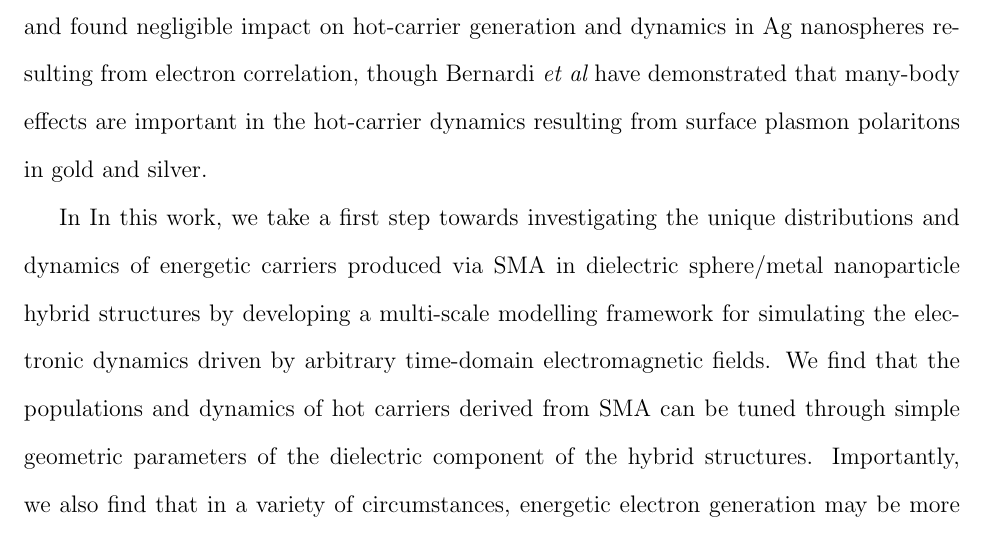
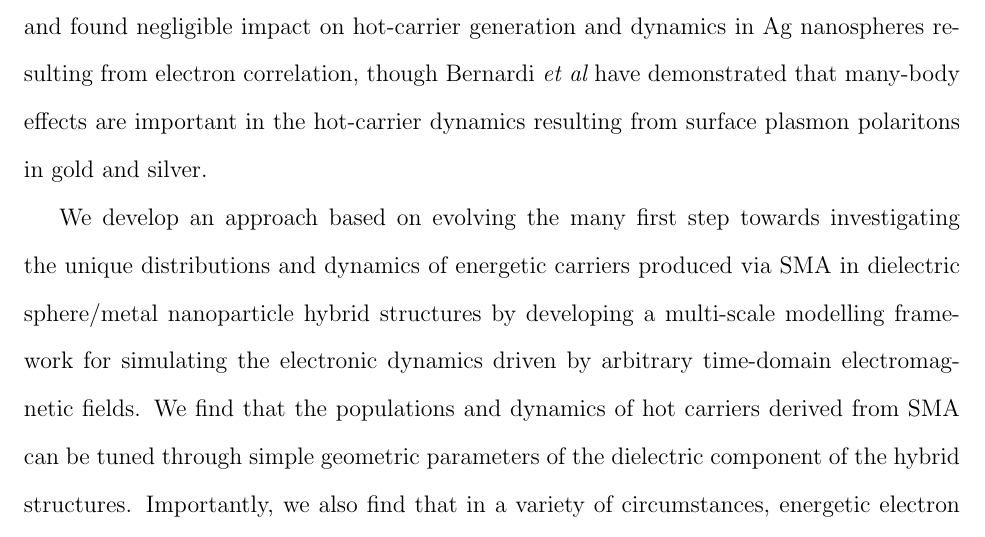
Before and after one commit to jayfoleyiv/SMHET_Paper, a LaTeX paper (SMHET_BUP.tex): part of page 5 of 10, cut so that both start at the same text. Compiled offline with pdfLaTeX; a LaTeX package or settings file that is missing is left out.

Commit message:
Update SMHET_BUP.tex

```diff
--- a/SMHET_BUP.tex
+++ b/SMHET_BUP.tex
@@ -141,8 +141,7 @@ and found negligible impact on hot-carrier generation and dynamics in Ag nanosph
 though Bernardi {\it et al} have demonstrated that many-body effects are important in the hot-carrier dynamics resulting
 from surface plasmon polaritons in gold and silver.
 
-In
-In this work, we take a first step towards investigating the unique distributions and dynamics of energetic carriers produced via SMA in
+We develop an approach based on evolving the many first step towards investigating the unique distributions and dynamics of energetic carriers produced via SMA in
 dielectric sphere/metal nanoparticle hybrid structures by developing a multi-scale modelling framework
 for simulating the electronic dynamics driven by arbitrary time-domain electromagnetic fields.  We find that the populations
 and dynamics of hot carriers derived from SMA can be tuned through simple
```
